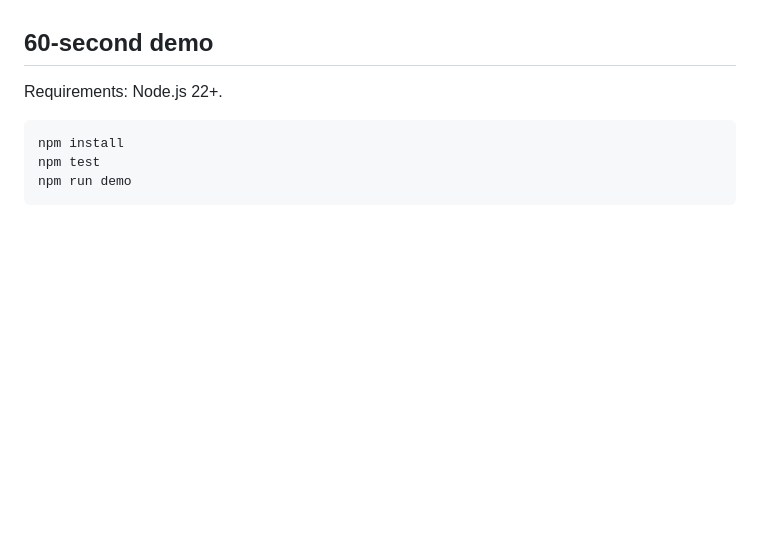
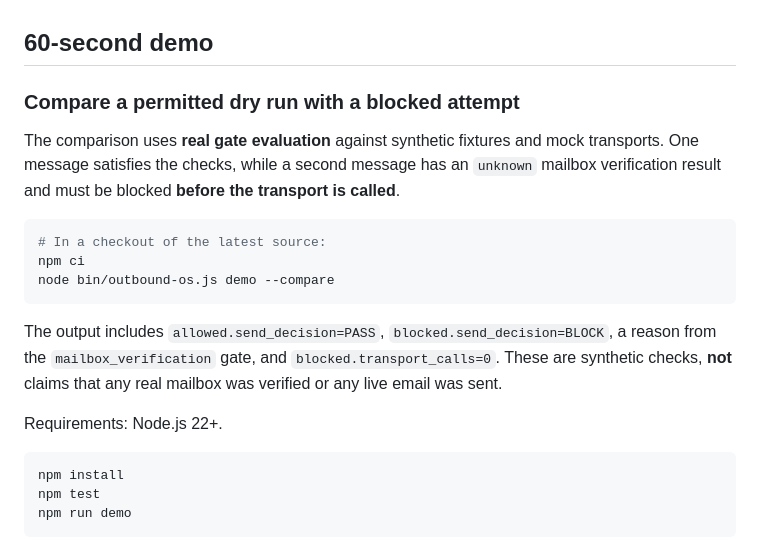
Before and after one commit to RecepioHQ/outbound-os, a Markdown page: README.md, the part around the change. GitHub-like rendering; blank space fills up the shorter version.

Commit message:
docs: showcase reproducible blocked-send demonstration

````diff
--- a/README.md
+++ b/README.md
@@ -73,6 +73,18 @@ The `.tgz` is built **locally from the checked-out source** and should be review
 The demo uses reserved example domains, a mock mailbox and a dry-run transport: **no real emails are sent**. For real operations, follow [provider configuration](docs/provider-adapters.md) and [security requirements](SECURITY.md). The `start`, `check` and `send` commands still invoke the existing state, verification and hard-gate code; installing the CLI grants no permission to bypass them.
 
 ## 60-second demo
+
+### Compare a permitted dry run with a blocked attempt
+
+The comparison uses **real gate evaluation** against synthetic fixtures and mock transports. One message satisfies the checks, while a second message has an `unknown` mailbox verification result and must be blocked **before the transport is called**.
+
+```bash
+# In a checkout of the latest source:
+npm ci
+node bin/outbound-os.js demo --compare
+```
+
+The output includes `allowed.send_decision=PASS`, `blocked.send_decision=BLOCK`, a reason from the `mailbox_verification` gate, and `blocked.transport_calls=0`. These are synthetic checks, **not** claims that any real mailbox was verified or any live email was sent.
 
 Requirements: Node.js 22+.
 
````
